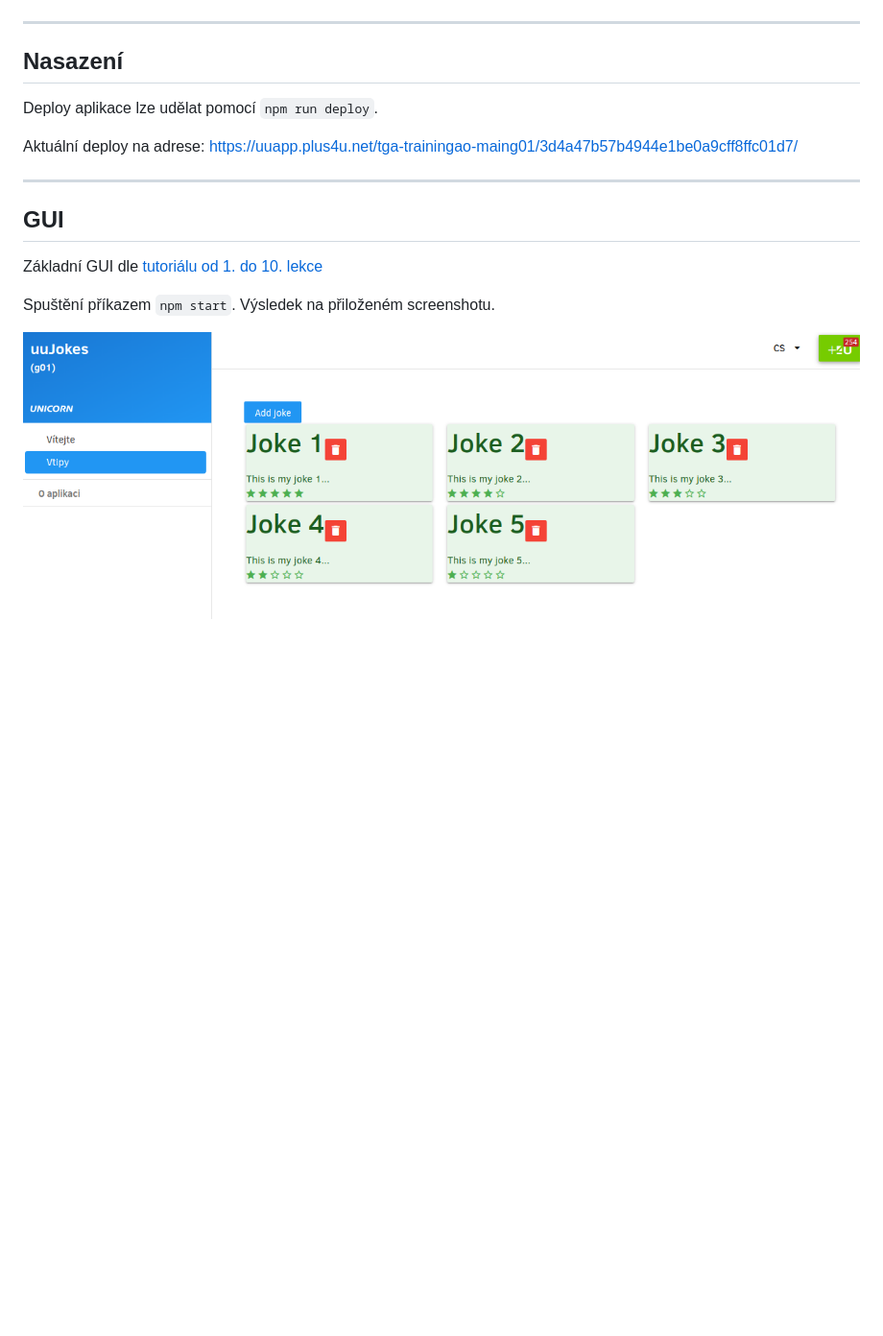
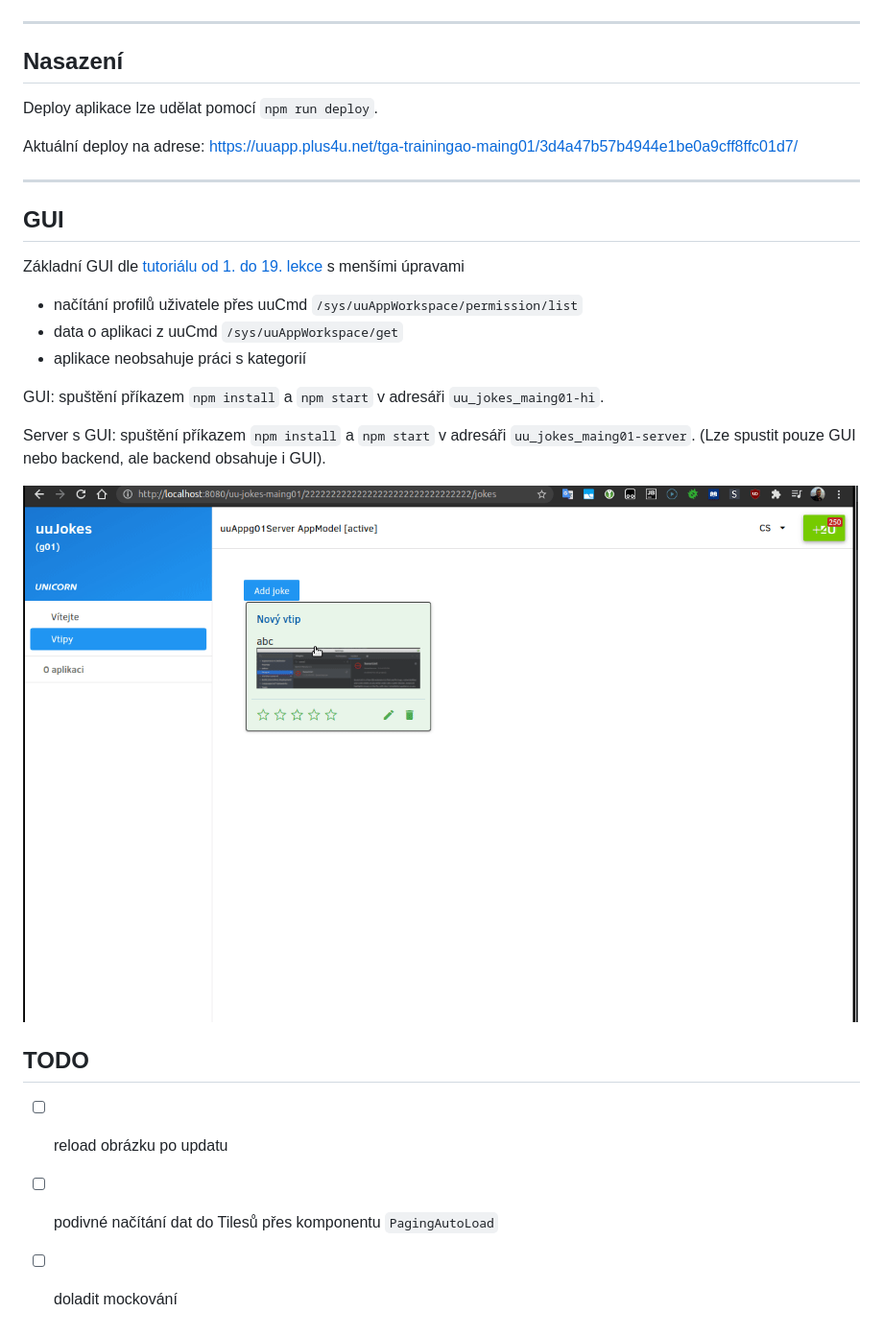
Before and after one commit to petrfilip/uu_first_nodejs_app, a Markdown page: README.md, the part around the change. Shown: that part at 96% size. Rendered like a GitHub page; pictures changed too: showcase-jokes.gif (added); blank space fills up the shorter version.

```diff
--- a/README.md
+++ b/README.md
@@ -103,16 +103,31 @@ Ran all test suites.
 ![alt text](./how-to-set-tests.png)
 
 ---
+
 ## Nasazení
+
 Deploy aplikace lze udělat pomocí `npm run deploy`.
 
 Aktuální deploy na adrese: https://uuapp.plus4u.net/tga-trainingao-maing01/3d4a47b57b4944e1be0a9cff8ffc01d7/
 
+---
 
----
 ## GUI
-Základní GUI dle [tutoriálu od 1. do 10. lekce](https://docs.plus4u.net/uaf/uuapp/uu5/book/page?code=getStartedHooks)
 
-Spuštění příkazem `npm start`. Výsledek na přiloženém screenshotu.
+Základní GUI dle [tutoriálu od 1. do 19. lekce](https://docs.plus4u.net/uaf/uuapp/uu5/book/page?code=getStartedHooks) s menšími úpravami
 
-![alt text](./uuJokes.png)
+- načítání profilů uživatele přes uuCmd `/sys/uuAppWorkspace/permission/list`
+- data o aplikaci z uuCmd `/sys/uuAppWorkspace/get`
+- aplikace neobsahuje práci s kategorií
+
+GUI: spuštění příkazem `npm install` a `npm start` v adresáři `uu_jokes_maing01-hi`.
+
+Server s GUI: spuštění příkazem `npm install` a `npm start` v adresáři `uu_jokes_maing01-server`. (Lze spustit pouze GUI nebo backend, ale backend obsahuje i GUI).
+
+![alt text](./showcase-jokes.gif)
+
+## TODO
+
+- [ ] reload obrázku po updatu
+- [ ] podivné načítání dat do Tilesů přes komponentu `PagingAutoLoad`
+- [ ] doladit mockování
```
Also changed, not shown: 4 other files.
